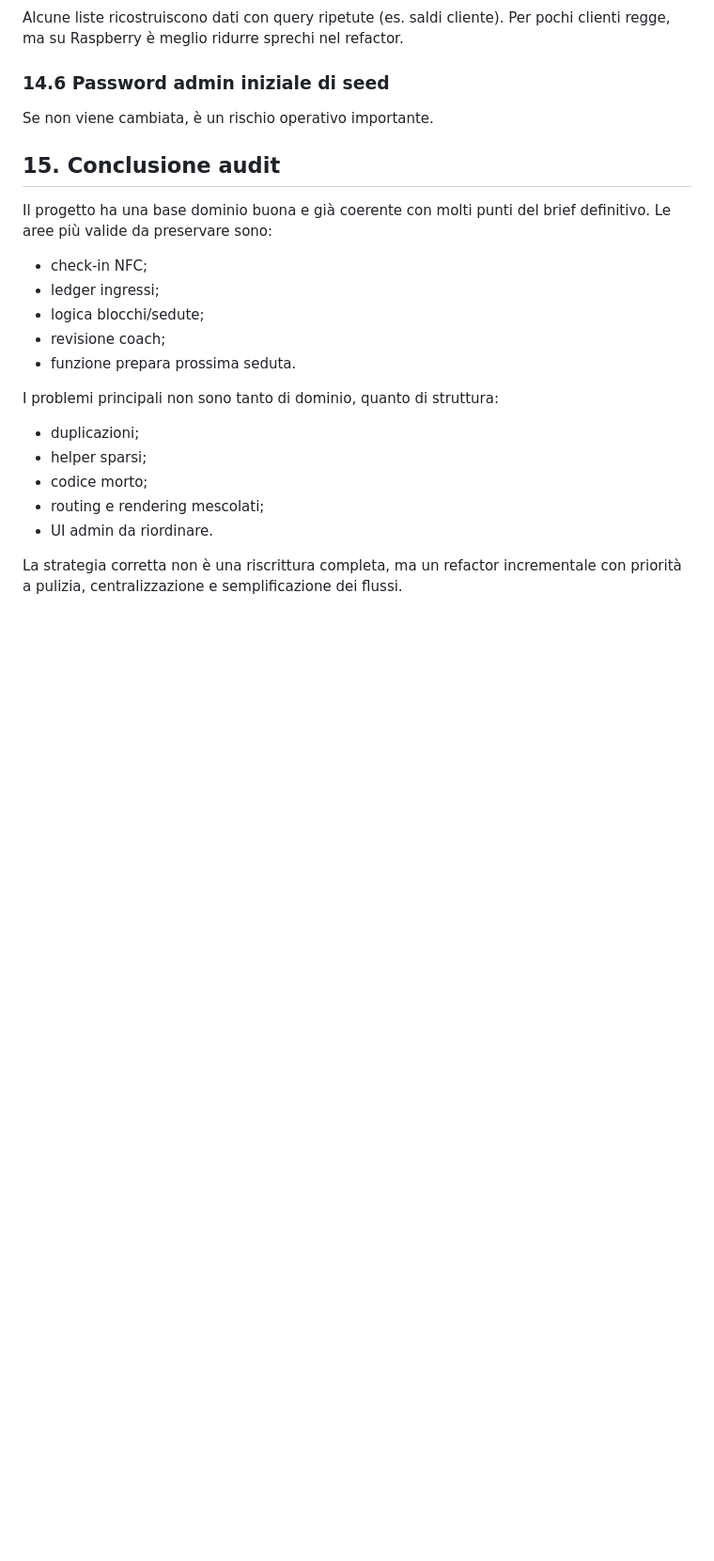
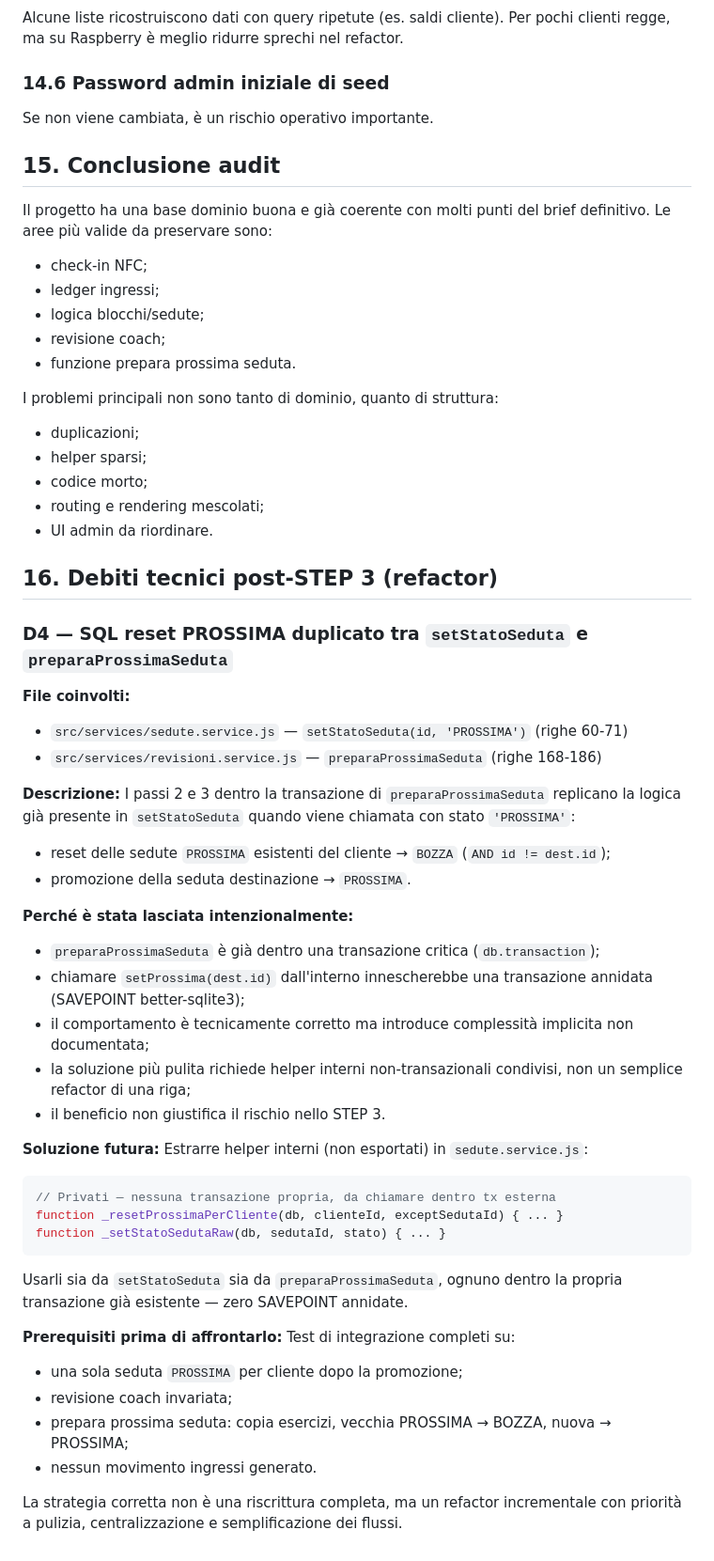
Before and after one commit to walterino26032002-svg/palestra, a Markdown page: docs/AUDIT_PROGETTO_ATTUALE.md, the part around the change. Shown at 94% size. GitHub-like rendering; blank space fills up the shorter version.

Commit message:
docs: document remaining prossima-state refactor debt

````diff
--- a/docs/AUDIT_PROGETTO_ATTUALE.md
+++ b/docs/AUDIT_PROGETTO_ATTUALE.md
@@ -379,4 +379,40 @@ I problemi principali non sono tanto di dominio, quanto di struttura:
 - routing e rendering mescolati;
 - UI admin da riordinare.
 
+## 16. Debiti tecnici post-STEP 3 (refactor)
+
+### D4 — SQL reset PROSSIMA duplicato tra `setStatoSeduta` e `preparaProssimaSeduta`
+
+**File coinvolti:**
+- `src/services/sedute.service.js` — `setStatoSeduta(id, 'PROSSIMA')` (righe 60-71)
+- `src/services/revisioni.service.js` — `preparaProssimaSeduta` (righe 168-186)
+
+**Descrizione:**
+I passi 2 e 3 dentro la transazione di `preparaProssimaSeduta` replicano la logica già presente in `setStatoSeduta` quando viene chiamata con stato `'PROSSIMA'`:
+- reset delle sedute `PROSSIMA` esistenti del cliente → `BOZZA` (`AND id != dest.id`);
+- promozione della seduta destinazione → `PROSSIMA`.
+
+**Perché è stata lasciata intenzionalmente:**
+- `preparaProssimaSeduta` è già dentro una transazione critica (`db.transaction`);
+- chiamare `setProssima(dest.id)` dall'interno innescherebbe una transazione annidata (SAVEPOINT better-sqlite3);
+- il comportamento è tecnicamente corretto ma introduce complessità implicita non documentata;
+- la soluzione più pulita richiede helper interni non-transazionali condivisi, non un semplice refactor di una riga;
+- il beneficio non giustifica il rischio nello STEP 3.
+
+**Soluzione futura:**
+Estrarre helper interni (non esportati) in `sedute.service.js`:
+```js
+// Privati — nessuna transazione propria, da chiamare dentro tx esterna
+function _resetProssimaPerCliente(db, clienteId, exceptSedutaId) { ... }
+function _setStatoSedutaRaw(db, sedutaId, stato) { ... }
+```
+Usarli sia da `setStatoSeduta` sia da `preparaProssimaSeduta`, ognuno dentro la propria transazione già esistente — zero SAVEPOINT annidate.
+
+**Prerequisiti prima di affrontarlo:**
+Test di integrazione completi su:
+- una sola seduta `PROSSIMA` per cliente dopo la promozione;
+- revisione coach invariata;
+- prepara prossima seduta: copia esercizi, vecchia PROSSIMA → BOZZA, nuova → PROSSIMA;
+- nessun movimento ingressi generato.
+
 La strategia corretta non è una riscrittura completa, ma un refactor incrementale con priorità a pulizia, centralizzazione e semplificazione dei flussi.
````
